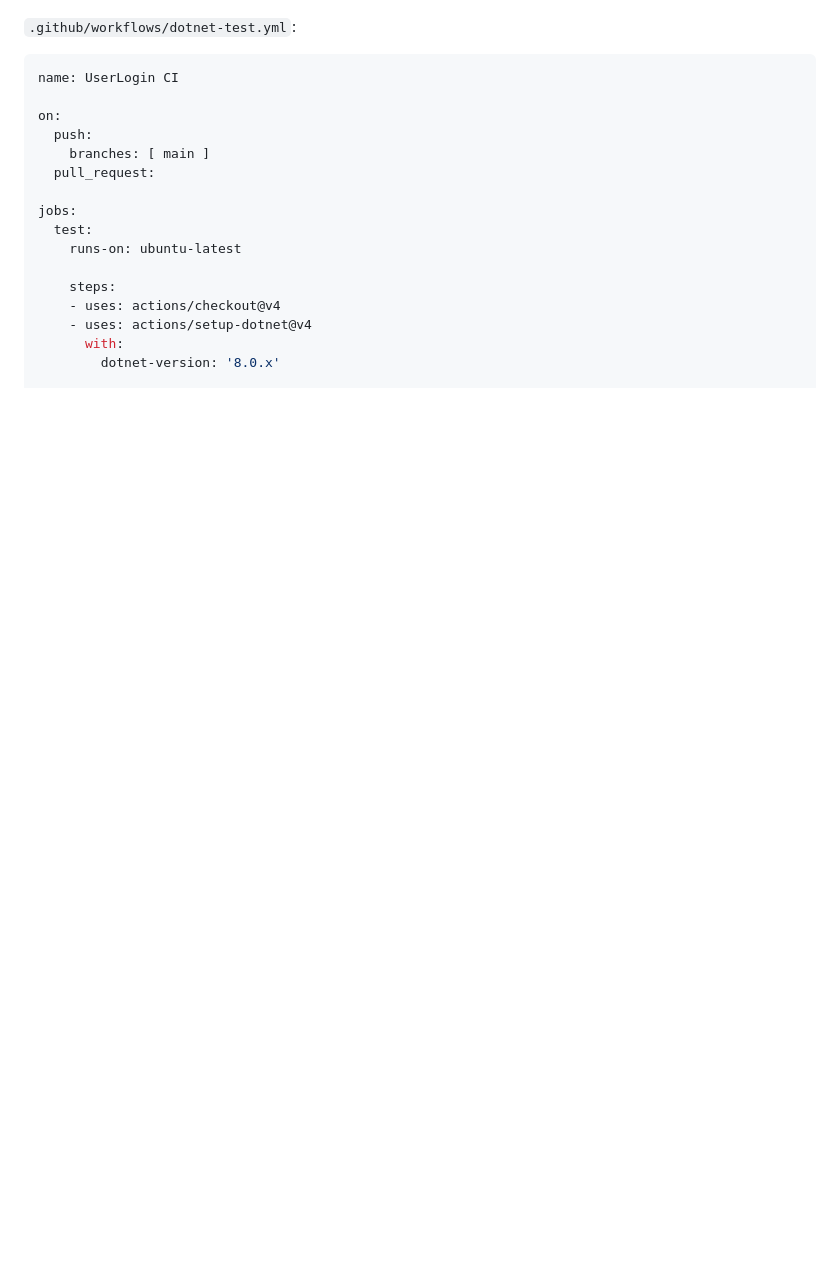
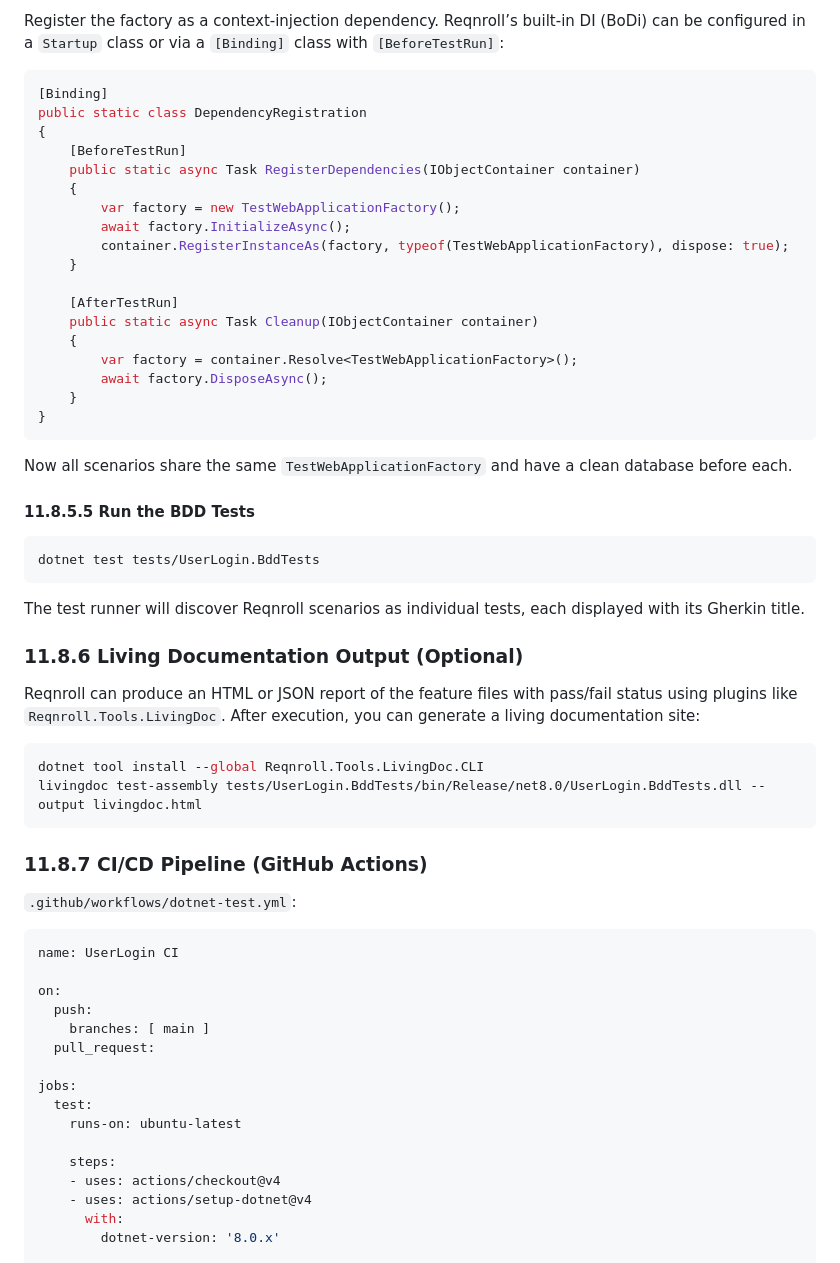
Before and after one commit to xivol/greenswamp, a Markdown page: docs/greenswamp-testing-example.md, the part around one of its changes. Rendered like a GitHub page; blank space fills up the shorter version.

Commit message:
Update BDD section and CI/CD pipeline details

````diff
--- a/docs/greenswamp-testing-example.md
+++ b/docs/greenswamp-testing-example.md
@@ -777,3 +897,47 @@ Step definitions would use `TestWebApplicationFactory` just like the integration
+Register the factory as a context‑injection dependency. Reqnroll’s built‑in DI (BoDi) can be configured in a `Startup` class or via a `[Binding]` class with `[BeforeTestRun]`:
+
+```csharp
+[Binding]
+public static class DependencyRegistration
+{
+    [BeforeTestRun]
+    public static async Task RegisterDependencies(IObjectContainer container)
+    {
+        var factory = new TestWebApplicationFactory();
+        await factory.InitializeAsync();
+        container.RegisterInstanceAs(factory, typeof(TestWebApplicationFactory), dispose: true);
+    }
+
+    [AfterTestRun]
+    public static async Task Cleanup(IObjectContainer container)
+    {
+        var factory = container.Resolve<TestWebApplicationFactory>();
+        await factory.DisposeAsync();
+    }
+}
+```
+
+Now all scenarios share the same `TestWebApplicationFactory` and have a clean database before each.
+
+####  11.8.5.5 Run the BDD Tests
+
+```bash
+dotnet test tests/UserLogin.BddTests
+```
+
+The test runner will discover Reqnroll scenarios as individual tests, each displayed with its Gherkin title.
+
+###  11.8.6 Living Documentation Output (Optional)
+
+Reqnroll can produce an HTML or JSON report of the feature files with pass/fail status using plugins like `Reqnroll.Tools.LivingDoc`. After execution, you can generate a living documentation site:
+
+```bash
+dotnet tool install --global Reqnroll.Tools.LivingDoc.CLI
+livingdoc test-assembly tests/UserLogin.BddTests/bin/Release/net8.0/UserLogin.BddTests.dll --output livingdoc.html
+```
+
+
+### 11.8.7 CI/CD Pipeline (GitHub Actions)
 
 `.github/workflows/dotnet-test.yml`:
 
````
Also changed, not shown: other parts of docs/greenswamp-testing-example.md (+140 -20 lines).
